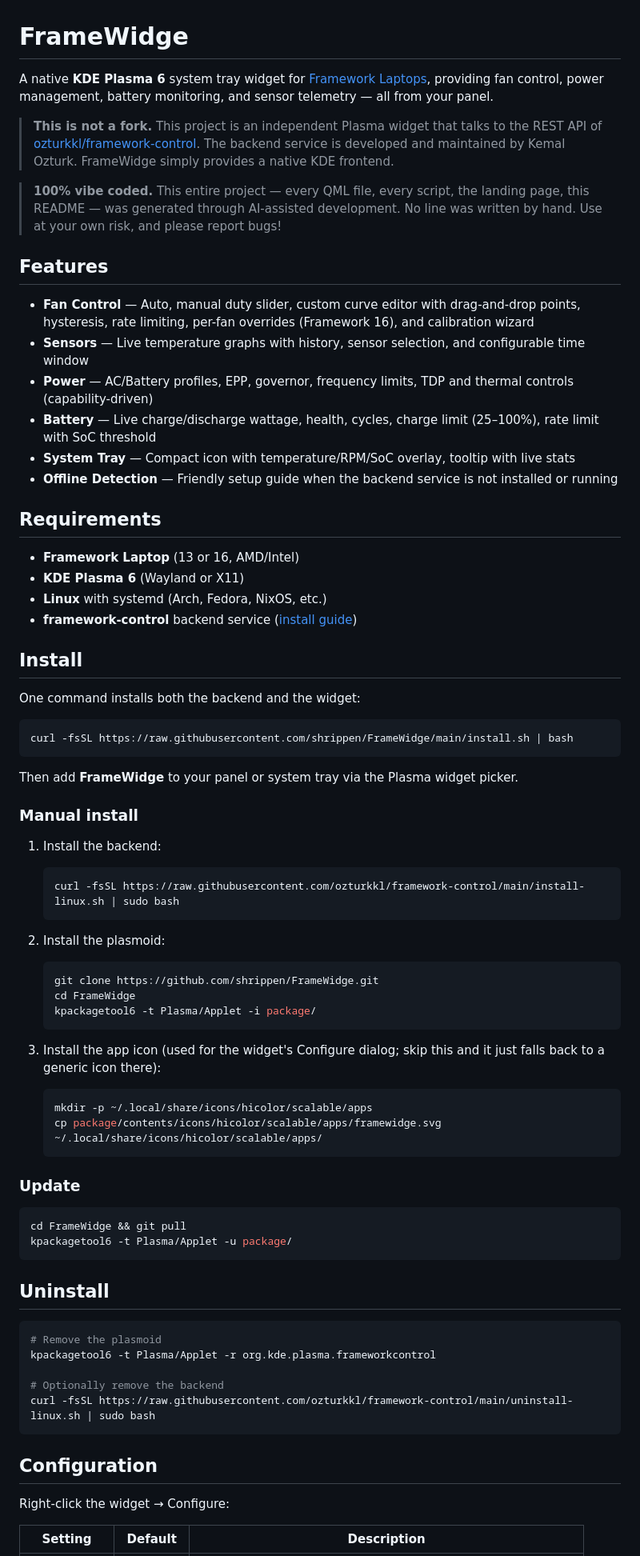
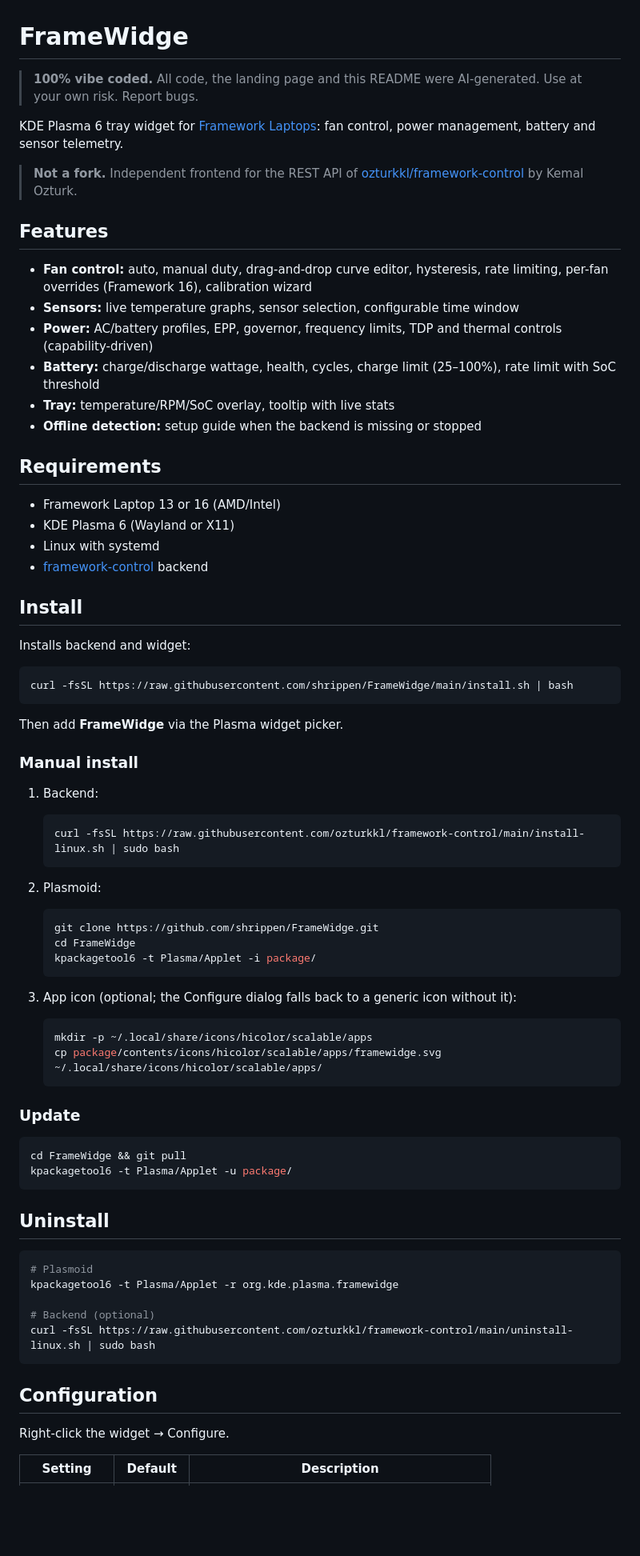
Before and after one commit to shrippen/FrameWidge, a Markdown page: README.md, the part around one of its changes. Shown at 80% size. Drawn GitHub-style; blank space fills up the shorter version.

Commit message:
Tighten README wording
Cut filler and convert prose to lists in both READMEs.

Co-Authored-By: Claude Sonnet 5 <noreply@anthropic.com>

````diff
--- a/README.md
+++ b/README.md
@@ -1,52 +1,52 @@
 # FrameWidge
 
-A native **KDE Plasma 6** system tray widget for [Framework Laptops](https://frame.work), providing fan control, power management, battery monitoring, and sensor telemetry — all from your panel.
+> **100% vibe coded.** All code, the landing page and this README were AI-generated. Use at your own risk. Report bugs.
 
-> **This is not a fork.** This project is an independent Plasma widget that talks to the REST API of [ozturkkl/framework-control](https://github.com/ozturkkl/framework-control). The backend service is developed and maintained by Kemal Ozturk. FrameWidge simply provides a native KDE frontend.
+KDE Plasma 6 tray widget for [Framework Laptops](https://frame.work): fan control, power management, battery and sensor telemetry.
 
-> **100% vibe coded.** This entire project — every QML file, every script, the landing page, this README — was generated through AI-assisted development. No line was written by hand. Use at your own risk, and please report bugs!
+> **Not a fork.** Independent frontend for the REST API of [ozturkkl/framework-control](https://github.com/ozturkkl/framework-control) by Kemal Ozturk.
 
 ## Features
 
-- **Fan Control** — Auto, manual duty slider, custom curve editor with drag-and-drop points, hysteresis, rate limiting, per-fan overrides (Framework 16), and calibration wizard
-- **Sensors** — Live temperature graphs with history, sensor selection, and configurable time window
-- **Power** — AC/Battery profiles, EPP, governor, frequency limits, TDP and thermal controls (capability-driven)
-- **Battery** — Live charge/discharge wattage, health, cycles, charge limit (25–100%), rate limit with SoC threshold
-- **System Tray** — Compact icon with temperature/RPM/SoC overlay, tooltip with live stats
-- **Offline Detection** — Friendly setup guide when the backend service is not installed or running
+- **Fan control:** auto, manual duty, drag-and-drop curve editor, hysteresis, rate limiting, per-fan overrides (Framework 16), calibration wizard
+- **Sensors:** live temperature graphs, sensor selection, configurable time window
+- **Power:** AC/battery profiles, EPP, governor, frequency limits, TDP and thermal controls (capability-driven)
+- **Battery:** charge/discharge wattage, health, cycles, charge limit (25–100%), rate limit with SoC threshold
+- **Tray:** temperature/RPM/SoC overlay, tooltip with live stats
+- **Offline detection:** setup guide when the backend is missing or stopped
 
 ## Requirements
 
-- **Framework Laptop** (13 or 16, AMD/Intel)
-- **KDE Plasma 6** (Wayland or X11)
-- **Linux** with systemd (Arch, Fedora, NixOS, etc.)
-- **framework-control** backend service ([install guide](https://github.com/ozturkkl/framework-control/blob/main/LINUX_INSTALL.MD))
+- Framework Laptop 13 or 16 (AMD/Intel)
+- KDE Plasma 6 (Wayland or X11)
+- Linux with systemd
+- [framework-control](https://github.com/ozturkkl/framework-control/blob/main/LINUX_INSTALL.MD) backend
 
 ## Install
 
-One command installs both the backend and the widget:
+Installs backend and widget:
 
 ```bash
 curl -fsSL https://raw.githubusercontent.com/shrippen/FrameWidge/main/install.sh | bash
 ```
 
-Then add **FrameWidge** to your panel or system tray via the Plasma widget picker.
+Then add **FrameWidge** via the Plasma widget picker.
 
 ### Manual install
 
-1. Install the backend:
+1. Backend:
    ```bash
    curl -fsSL https://raw.githubusercontent.com/ozturkkl/framework-control/main/install-linux.sh | sudo bash
    ```
 
-2. Install the plasmoid:
+2. Plasmoid:
    ```bash
    git clone https://github.com/shrippen/FrameWidge.git
    cd FrameWidge
    kpackagetool6 -t Plasma/Applet -i package/
    ```
 
-3. Install the app icon (used for the widget's Configure dialog; skip this and it just falls back to a generic icon there):
+3. App icon (optional; the Configure dialog falls back to a generic icon without it):
    ```bash
    mkdir -p ~/.local/share/icons/hicolor/scalable/apps
    cp package/contents/icons/hicolor/scalable/apps/framewidge.svg ~/.local/share/icons/hicolor/scalable/apps/
@@ -62,16 +62,16 @@ kpackagetool6 -t Plasma/Applet -u package/
 ## Uninstall
 
 ```bash
-# Remove the plasmoid
-kpackagetool6 -t Plasma/Applet -r org.kde.plasma.frameworkcontrol
+# Plasmoid
+kpackagetool6 -t Plasma/Applet -r org.kde.plasma.framewidge
 
-# Optionally remove the backend
+# Backend (optional)
 curl -fsSL https://raw.githubusercontent.com/ozturkkl/framework-control/main/uninstall-linux.sh | sudo bash
 ```
 
 ## Configuration
 
-Right-click the widget → Configure:
+Right-click the widget → Configure.
 
 | Setting | Default | Description |
 |---------|---------|-------------|
````
Also changed, not shown: other parts of README.md (+5 -7 lines), 1 other file.
